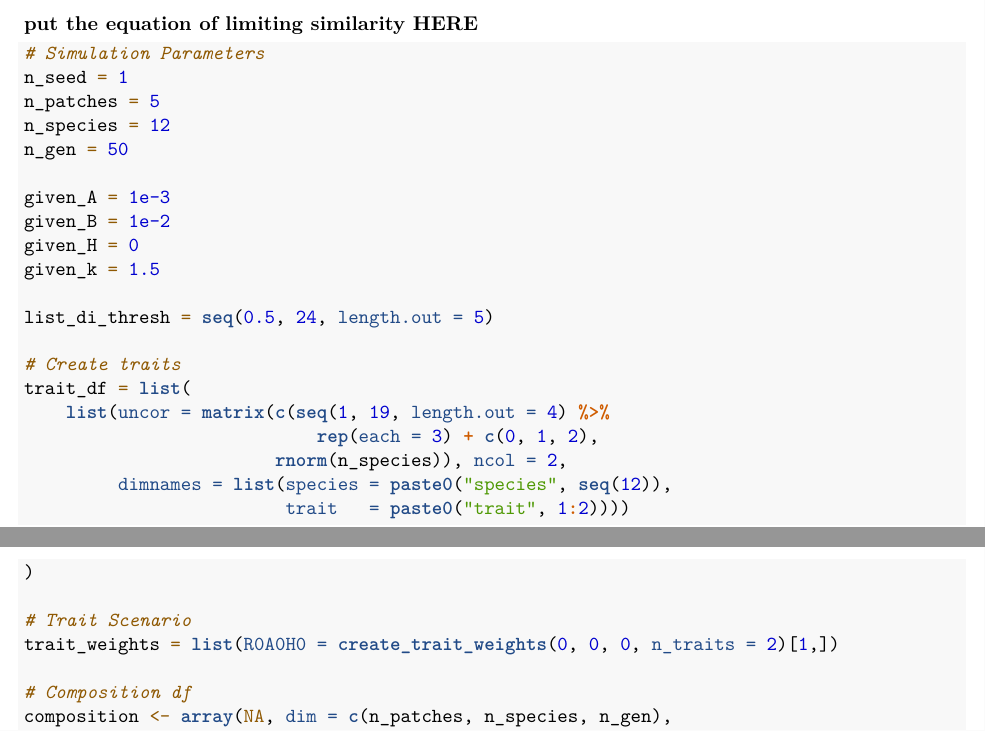
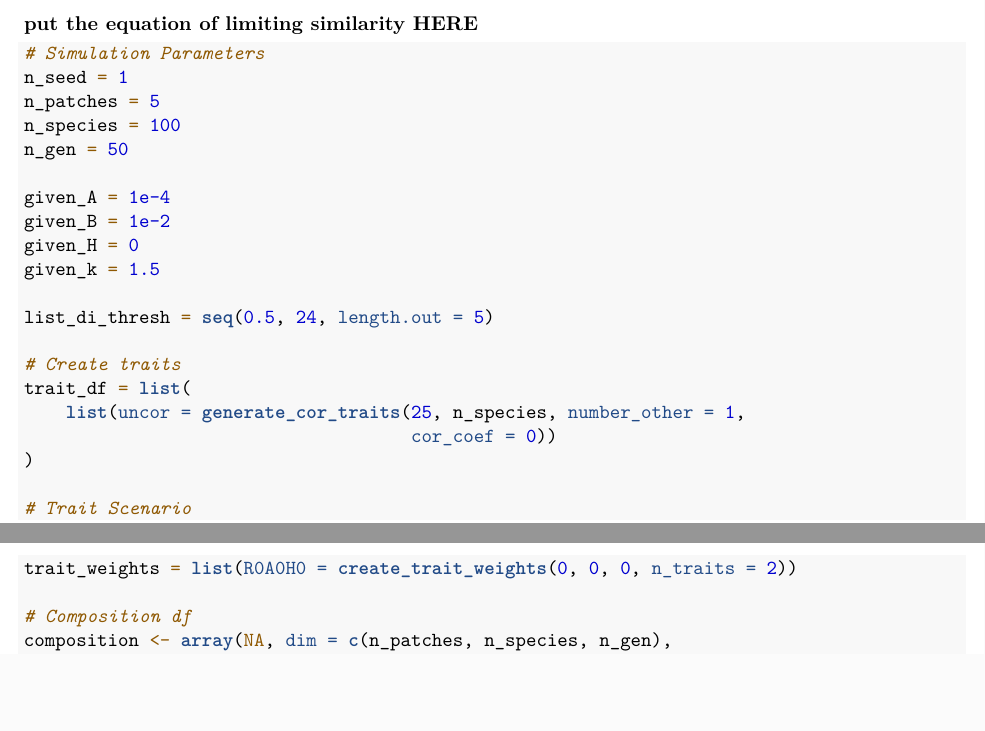
Before and after one commit to Rekyt/fdcoexist, an R Markdown document (vignettes/change_limiting_sim_threshold.Rmd): two parts of pages 1 and 2 of 3, joined at a grey line, cut so that both start at the same text, the shorter picture padded with empty space. Rendered offline with R 4.5, knitr and Pandoc, then LaTeX, with nearby package versions; code that draws random numbers runs with fixed seeds of ours; some code elsewhere in the file could not run offline.

Commit message:
Seing short wiggle with more species

```diff
--- a/vignettes/change_limiting_sim_threshold.Rmd
+++ b/vignettes/change_limiting_sim_threshold.Rmd
@@ -38,10 +38,10 @@ At the moment, the simulations were done only considering the full range of trai
 # Simulation Parameters
 n_seed = 1
 n_patches = 5
-n_species = 12
+n_species = 100
 n_gen = 50
 
-given_A = 1e-3
+given_A = 1e-4
 given_B = 1e-2
 given_H = 0
 given_k = 1.5
@@ -50,15 +50,12 @@ list_di_thresh = seq(0.5, 24, length.out = 5)
 
 # Create traits
 trait_df = list(
-    list(uncor = matrix(c(seq(1, 19, length.out = 4) %>%
-                            rep(each = 3) + c(0, 1, 2),
-                        rnorm(n_species)), ncol = 2,
-         dimnames = list(species = paste0("species", seq(12)),
-                         trait   = paste0("trait", 1:2))))
+    list(uncor = generate_cor_traits(25, n_species, number_other = 1,
+                                     cor_coef = 0))
 )
 
 # Trait Scenario
-trait_weights = list(R0A0H0 = create_trait_weights(0, 0, 0, n_traits = 2)[1,])
+trait_weights = list(R0A0H0 = create_trait_weights(0, 0, 0, n_traits = 2))
 
 # Composition df
 composition <- array(NA, dim = c(n_patches, n_species, n_gen),
```
